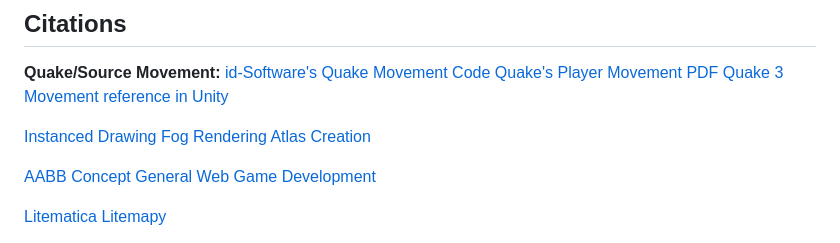
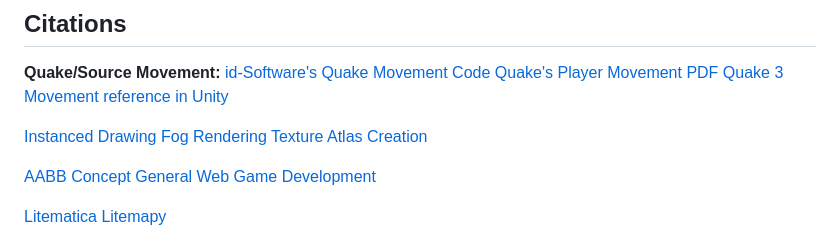
Before and after one commit to ryaabe/CSE-160, a Markdown page: asgn3/README.md, the part around the change. Drawn GitHub-style.

Commit message:
Adjust README.md

```diff
--- a/asgn3/README.md
+++ b/asgn3/README.md
@@ -50,7 +50,7 @@ ___
 
 [Instanced Drawing](https://webglfundamentals.org/webgl/lessons/webgl-instanced-drawing.html)
 [Fog Rendering](https://webglfundamentals.org/webgl/lessons/webgl-fog.html)
-[Atlas Creation](https://imagemagick.org/#gsc.tab=0)
+[Texture Atlas Creation](https://imagemagick.org/#gsc.tab=0)
 
 [AABB Concept](https://developer.mozilla.org/en-US/docs/Games/Techniques/3D_collision_detection)
 [General Web Game Development](https://developer.mozilla.org/en-US/docs/Games)
```
